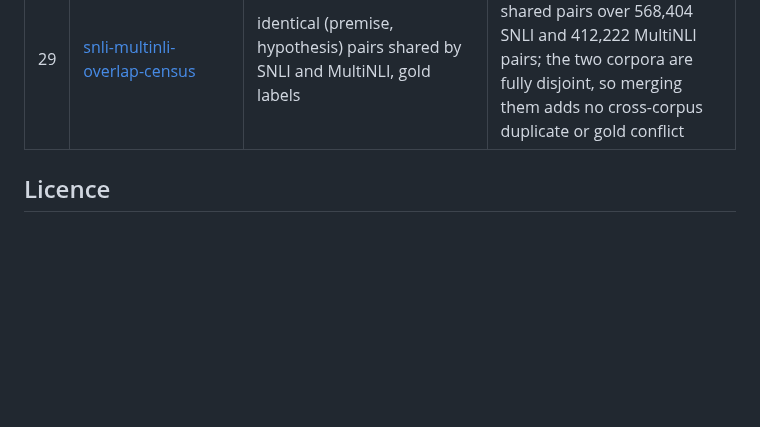
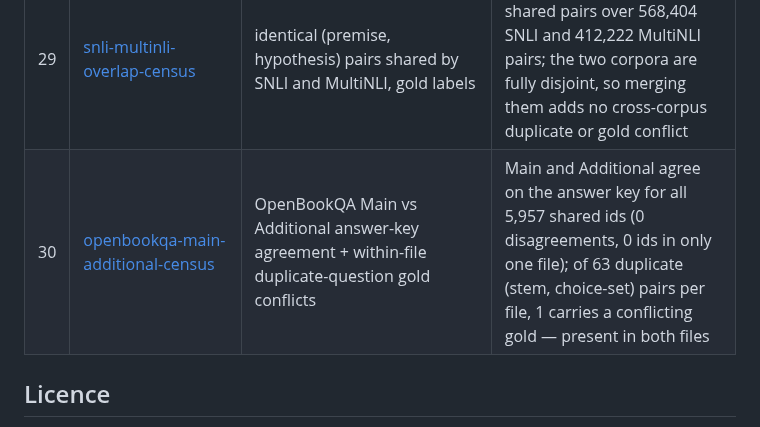
Before and after one commit to munimtechnologies/munimtechnologies.github.io, a Markdown page: eval-reliability-audits/README.md, the part around the change. Drawn GitHub-style; blank space fills up the shorter version.

Commit message:
Update eval-reliability-audits catalogue with the 30th audit (openbookqa-main-additional-census)

```diff
--- a/eval-reliability-audits/README.md
+++ b/eval-reliability-audits/README.md
@@ -51,6 +51,7 @@ project asks.
 | 27 | [piqa-gold-conflict-census](../piqa-gold-conflict-census/) | PIQA duplicate (goal, sol1, sol2) triples, gold labels | 0 gold conflicts over 17,951 labelled rows; 6 verbatim-duplicate triples in train, all label-consistent |
 | 28 | [commonsenseqa-gold-conflict-census](../commonsenseqa-gold-conflict-census/) | CommonsenseQA duplicate (stem, option-set) questions, gold answer texts | 0 conflicts, 0 duplicate questions and 0 reused stems over 10,962 labelled rows; every question fully distinct |
 | 29 | [snli-multinli-overlap-census](../snli-multinli-overlap-census/) | identical (premise, hypothesis) pairs shared by SNLI and MultiNLI, gold labels | 0 exact + 0 normalized shared pairs over 568,404 SNLI and 412,222 MultiNLI pairs; the two corpora are fully disjoint, so merging them adds no cross-corpus duplicate or gold conflict |
+| 30 | [openbookqa-main-additional-census](../openbookqa-main-additional-census/) | OpenBookQA Main vs Additional answer-key agreement + within-file duplicate-question gold conflicts | Main and Additional agree on the answer key for all 5,957 shared ids (0 disagreements, 0 ids in only one file); of 63 duplicate (stem, choice-set) pairs per file, 1 carries a conflicting gold — present in both files |
 
 ## Licence
 
```
